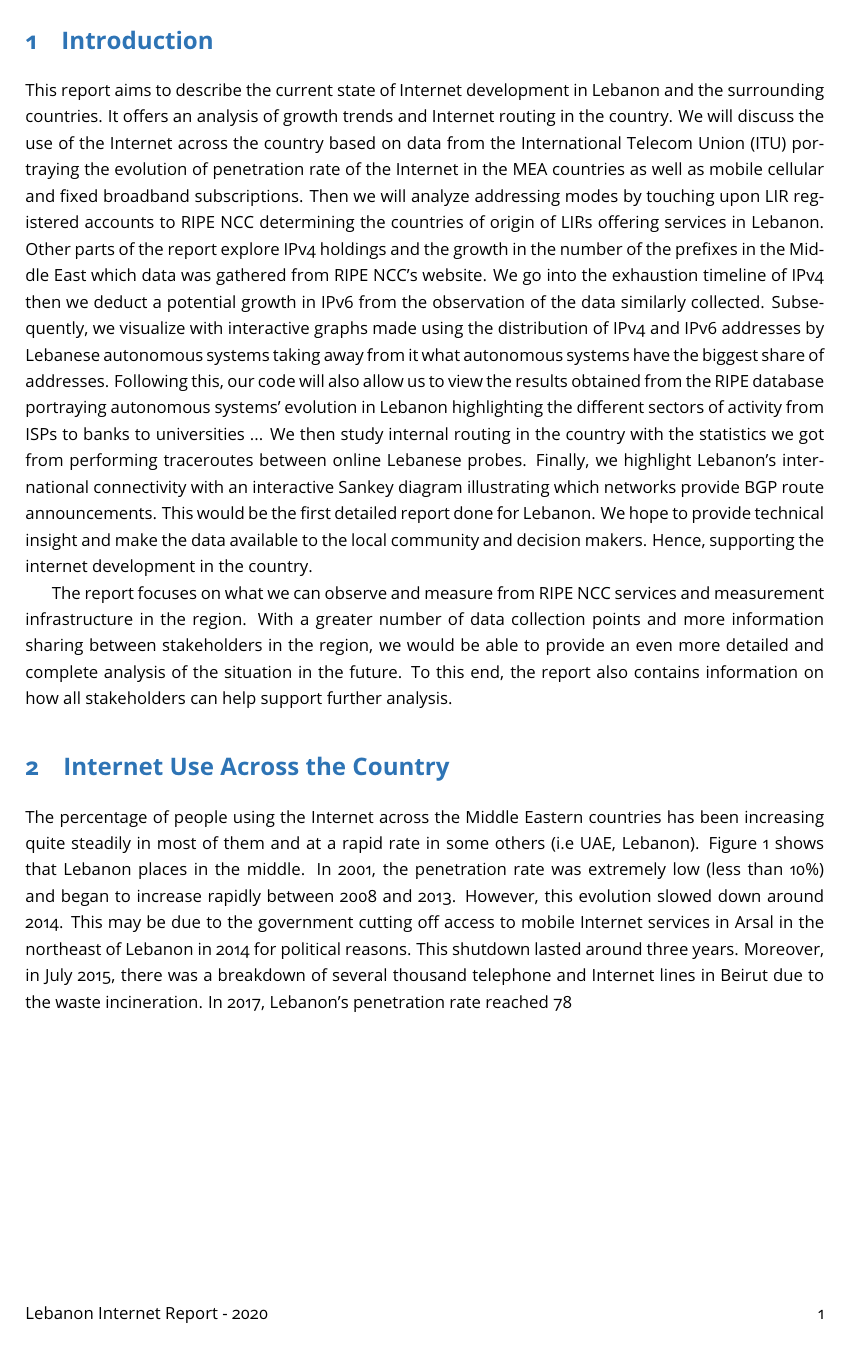
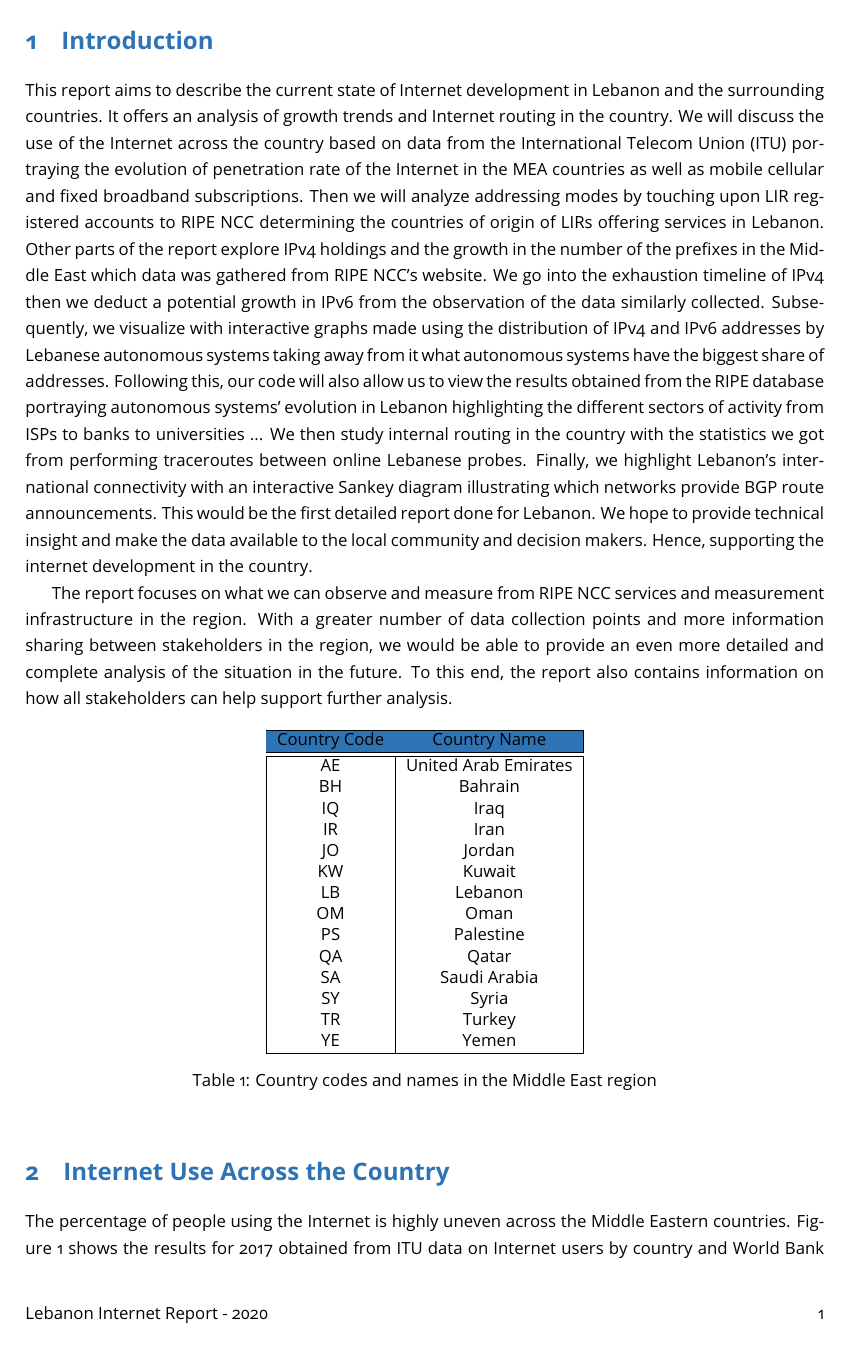
Before and after one commit to samerlahoud/lebanon-internet-report, a LaTeX paper (report/lebanon-country-report.tex): page 3 of 7 before the commit and page 3 of 8 after it. Compiled offline with pdfLaTeX.

Commit message:
report update

```diff
--- a/report/lebanon-country-report.tex
+++ b/report/lebanon-country-report.tex
@@ -5,6 +5,9 @@
 %% use the option 'defaultsans' instead of 'default' to replace the
 %% sans serif font only.
 \usepackage[margin=1in]{geometry}
+\usepackage[table]{xcolor}
+\usepackage{awesomebox}
+\usepackage{tcolorbox}
 
 \usepackage[T1]{fontenc}
 \usepackage{setspace}
@@ -46,7 +49,33 @@ This would be the first detailed report done for Lebanon. We hope to provide tec
 
 The report focuses on what we can observe and measure from RIPE NCC services and measurement infrastructure in the region. With a greater number of data collection points and more information sharing between stakeholders in the region, we would be able to provide an even more detailed and complete analysis of the situation in the future. To this end, the report also contains information on how all stakeholders can help support further analysis.
 
+\begin{table}[h!]
+\centering
+    \begin{tabular}{ | c | c | }
+    \hline
+     \rowcolor{astral} Country Code & Country Name \\
+     \hline
+     \hline
+     AE & United Arab Emirates \\
+     BH & Bahrain \\
+     IQ & Iraq \\
+     IR & Iran \\
+     JO & Jordan \\
+     KW & Kuwait \\
+     LB & Lebanon \\
+     OM & Oman \\
+     PS & Palestine \\
+     QA & Qatar \\
+     SA & Saudi Arabia \\
+     SY & Syria \\
+     TR & Turkey \\
+     YE & Yemen\\
+    %ME & Middle East and North Africa\\
+    \hline
+    \end{tabular}
+    \caption{Country codes and names in the Middle East region}
+    \label{table:1}
+\end{table}
+
 \section{Internet Use Across the Country}
-The percentage of people using the Internet across the Middle Eastern countries has been increasing quite steadily in most of them and at a rapid rate in some others (i.e UAE, Lebanon). Figure 1 shows that Lebanon places in the middle.
-In 2001, the penetration rate was extremely low (less than 10\%) and began to increase rapidly between 2008 and 2013. However, this evolution slowed down around 2014. This may be due to the government cutting off access to mobile Internet services in Arsal in the northeast of Lebanon in 2014 for political reasons. This shutdown lasted around three years. Moreover, in July 2015, there was a breakdown of several thousand telephone and Internet lines in Beirut due to the waste incineration.
-In 2017, Lebanon’s penetration rate reached 78% which gives room for future growth and investment.
+The percentage of people using the Internet is highly uneven across the Middle Eastern countries. Figure \ref{fig:perc-internet-users-2017} shows the results for 2017 obtained from ITU data on Internet users by country and World Bank population data\footnote{The ITU does not as yet provide data on Lebanon past 2017.}. We identify three groups of countries showing similar numbers. The first group corresponds to the Cooperation Council for the Arab States of the Gulf. These six countries lead the ranking with more than 80\% of population using the Internet. The second group includes Lebanon together with Iran, Jordan, Palestine, and Turkey and exhibits Internet penetration rates between 60\% and 80\%. Finally, three countries in the Middle East have less than 50\% of population using the Internet.
```
Also changed, not shown: output/aggregate-lbs-users.pdf, output/fixed-bbnd-users.pdf, output/internet-users-2017.pdf (added), output/internet-users.pdf, output/mobile-users.pdf, output/population-internet-lbn.pdf, report/lebanon-country-report.pdf, report/lebanon-country-report.tex (28 more changed lines), 6 other files.
